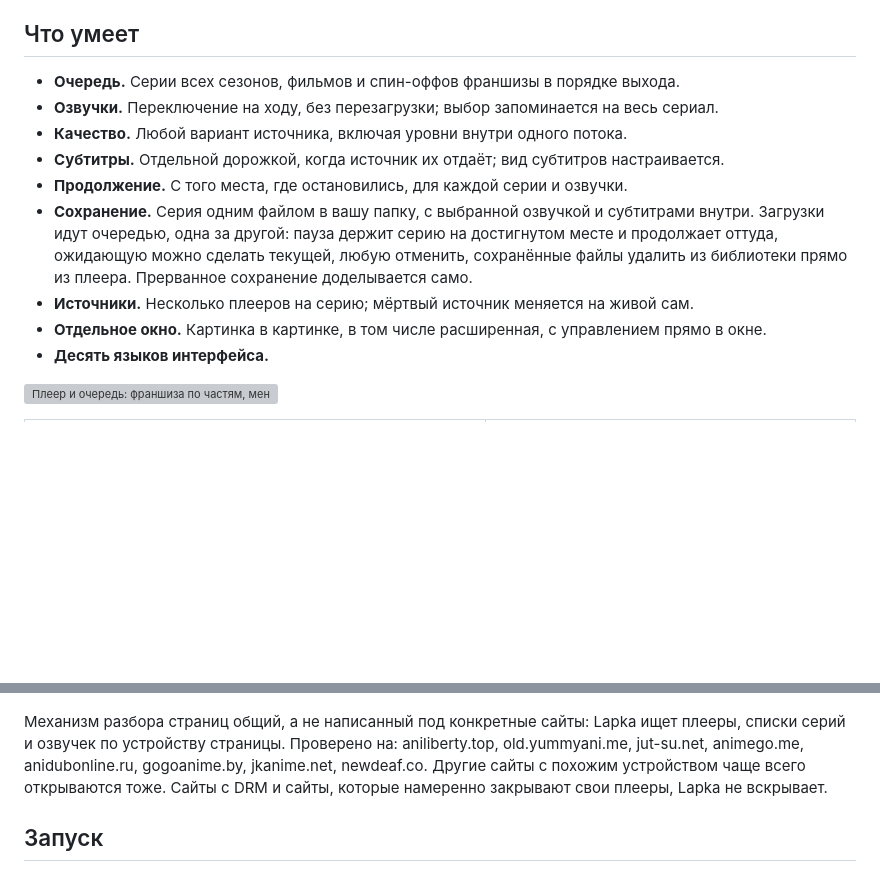
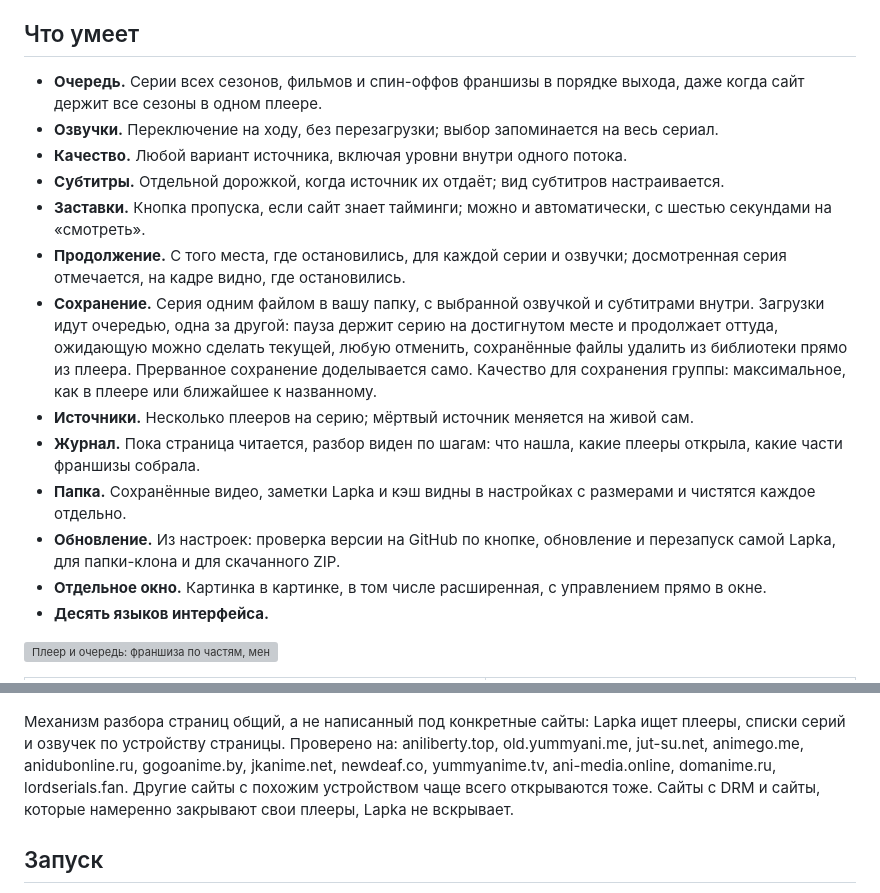
Before and after one commit to MythHand/Lapka, a Markdown page: README.ru.md, 2 parts joined by grey strips. Drawn GitHub-style; blank space fills up the shorter version; grey boxes are pictures that could not be loaded.

```diff
--- a/README.ru.md
+++ b/README.ru.md
@@ -30,16 +30,27 @@ PIP-Player под MIT. Уведомление MIT сохранено в
 
 ## Что умеет
 
-- **Очередь.** Серии всех сезонов, фильмов и спин-оффов франшизы в порядке выхода.
+- **Очередь.** Серии всех сезонов, фильмов и спин-оффов франшизы в порядке выхода, даже когда
+  сайт держит все сезоны в одном плеере.
 - **Озвучки.** Переключение на ходу, без перезагрузки; выбор запоминается на весь сериал.
 - **Качество.** Любой вариант источника, включая уровни внутри одного потока.
 - **Субтитры.** Отдельной дорожкой, когда источник их отдаёт; вид субтитров настраивается.
-- **Продолжение.** С того места, где остановились, для каждой серии и озвучки.
+- **Заставки.** Кнопка пропуска, если сайт знает тайминги; можно и автоматически, с шестью
+  секундами на «смотреть».
+- **Продолжение.** С того места, где остановились, для каждой серии и озвучки; досмотренная
+  серия отмечается, на кадре видно, где остановились.
 - **Сохранение.** Серия одним файлом в вашу папку, с выбранной озвучкой и субтитрами внутри.
   Загрузки идут очередью, одна за другой: пауза держит серию на достигнутом месте и продолжает
   оттуда, ожидающую можно сделать текущей, любую отменить, сохранённые файлы удалить из
-  библиотеки прямо из плеера. Прерванное сохранение доделывается само.
+  библиотеки прямо из плеера. Прерванное сохранение доделывается само. Качество для сохранения
+  группы: максимальное, как в плеере или ближайшее к названному.
 - **Источники.** Несколько плееров на серию; мёртвый источник меняется на живой сам.
+- **Журнал.** Пока страница читается, разбор виден по шагам: что нашла, какие плееры открыла,
+  какие части франшизы собрала.
+- **Папка.** Сохранённые видео, заметки Lapka и кэш видны в настройках с размерами и чистятся
+  каждое отдельно.
+- **Обновление.** Из настроек: проверка версии на GitHub по кнопке, обновление и перезапуск
+  самой Lapka, для папки-клона и для скачанного ZIP.
 - **Отдельное окно.** Картинка в картинке, в том числе расширенная, с управлением прямо в окне.
 - **Десять языков интерфейса.**
 
@@ -52,8 +63,9 @@ PIP-Player под MIT. Уведомление MIT сохранено в
 Механизм разбора страниц общий, а не написанный под конкретные сайты: Lapka ищет
 плееры, списки серий и озвучек по устройству страницы. Проверено на:
 aniliberty.top, old.yummyani.me, jut-su.net, animego.me, anidubonline.ru,
-gogoanime.by, jkanime.net, newdeaf.co. Другие сайты с похожим устройством
-чаще всего открываются тоже. Сайты с DRM и сайты, которые намеренно закрывают
+gogoanime.by, jkanime.net, newdeaf.co, yummyanime.tv, ani-media.online,
+domanime.ru, lordserials.fan. Другие сайты с похожим устройством чаще всего
+открываются тоже. Сайты с DRM и сайты, которые намеренно закрывают
 свои плееры, Lapka не вскрывает.
 
 ## Запуск
```
Also changed, not shown: README.md (+16 -4 lines).
